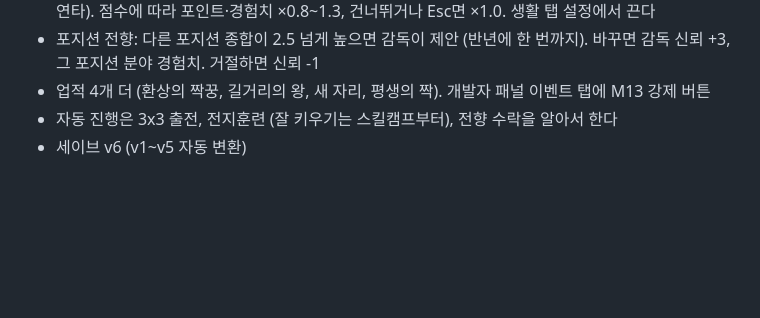
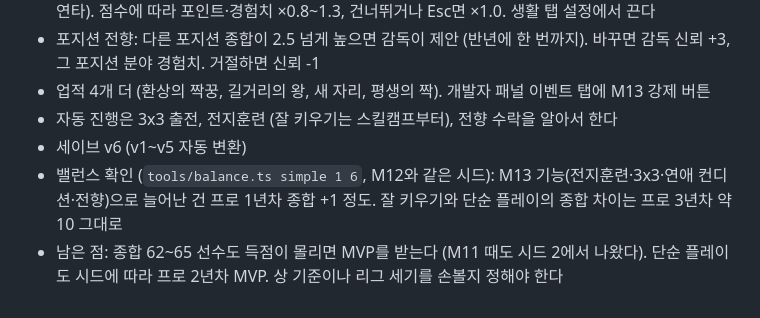
Before and after one commit to Gemini-25/bask, a Markdown page: docs/planning/03-roadmap.md, the part around the change. Rendered like a GitHub page; blank space fills up the shorter version.

Commit message:
M13: 밸런스 확인 결과와 남은 점을 로드맵에 적는다
Co-Authored-By: Claude Opus 5.5 <noreply@anthropic.com>
Claude-Session: https://claude.ai/code/session_01FcDYTbLBMwTQ25sHwbaWfJ

```diff
--- a/docs/planning/03-roadmap.md
+++ b/docs/planning/03-roadmap.md
@@ -284,3 +284,5 @@ M8에서 실제로 들어간 것:
 - 업적 4개 더 (환상의 짝꿍, 길거리의 왕, 새 자리, 평생의 짝). 개발자 패널 이벤트 탭에 M13 강제 버튼
 - 자동 진행은 3x3 출전, 전지훈련 (잘 키우기는 스킬캠프부터), 전향 수락을 알아서 한다
 - 세이브 v6 (v1~v5 자동 변환)
+- 밸런스 확인 (`tools/balance.ts simple 1 6`, M12와 같은 시드): M13 기능(전지훈련·3x3·연애 컨디션·전향)으로 늘어난 건 프로 1년차 종합 +1 정도. 잘 키우기와 단순 플레이의 종합 차이는 프로 3년차 약 10 그대로
+- 남은 점: 종합 62~65 선수도 득점이 몰리면 MVP를 받는다 (M11 때도 시드 2에서 나왔다). 단순 플레이도 시드에 따라 프로 2년차 MVP. 상 기준이나 리그 세기를 손볼지 정해야 한다
```
